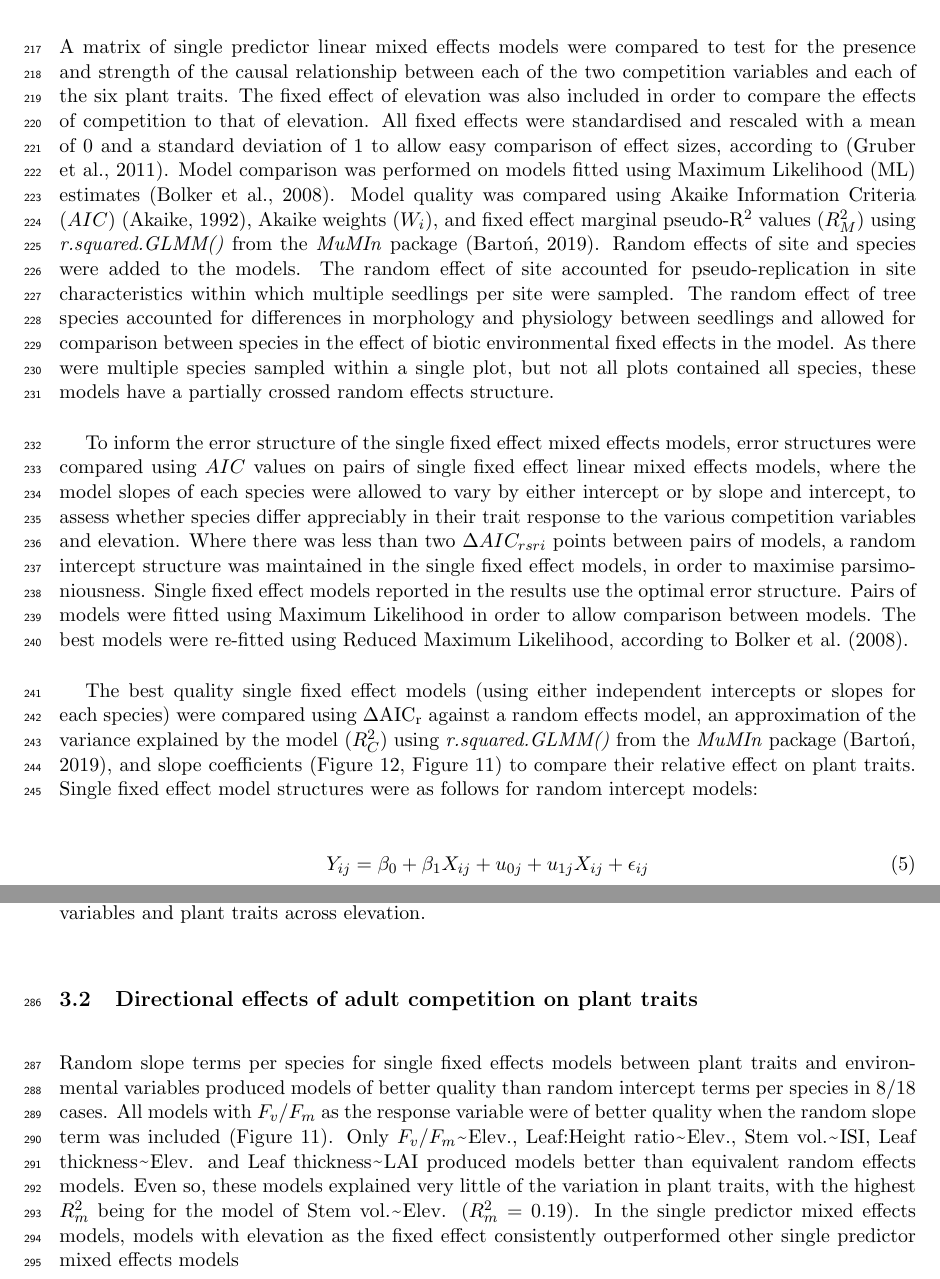
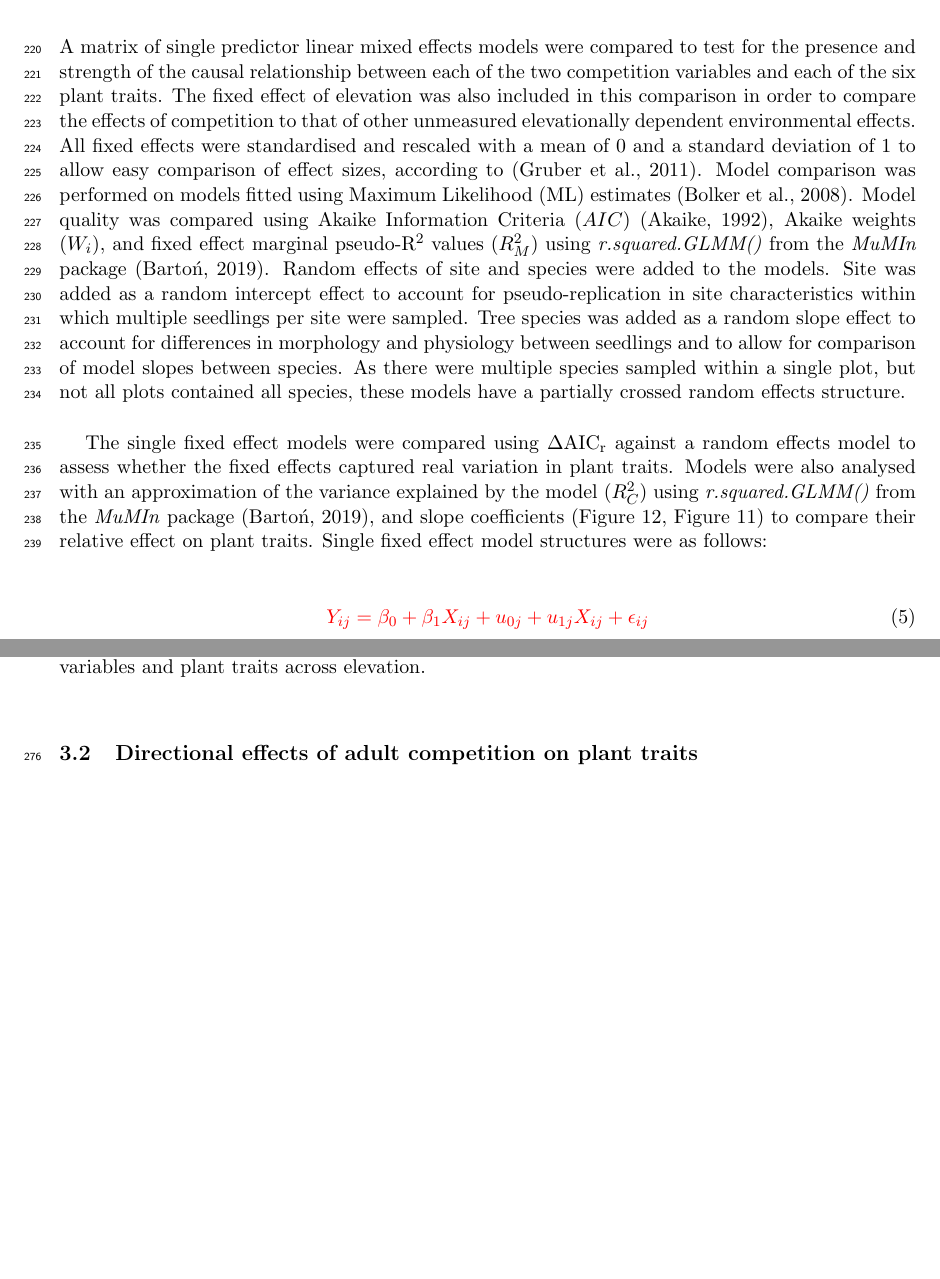
Before and after one commit to johngodlee/elevation_tree_comp, a LaTeX paper (manuscript/elev.tex): two parts of pages 10 and 13 of 28 before the commit and two parts of pages 10 and 13 of 27 after it, joined at a grey line, cut so that both start at the same text, the shorter picture padded with empty space. Compiled offline with pdfLaTeX.

Commit message:
Removed rsri comparison

```diff
--- a/manuscript/elev.tex
+++ b/manuscript/elev.tex
@@ -184,22 +188,13 @@ where $N$ is the number of trees \textgreater10 cm DBH per ha (stand density). S
 
 \subsection{Statistical Analysis}
 
-A matrix of single predictor linear mixed effects models were compared to test for the presence and strength of the causal relationship between each of the two competition variables and each of the six plant traits. The fixed effect of elevation was also included in order to compare the effects of competition to that of elevation. All fixed effects were standardised and rescaled with a mean of 0 and a standard deviation of 1 to allow easy comparison of effect sizes, according to \citep{Grueber2011}. Model comparison was performed on models fitted using Maximum Likelihood (ML) estimates \citep{Bolker2008}. Model quality was compared using Akaike Information Criteria ($AIC$) \citep{Akaike1992}, Akaike weights ($W_i$), and fixed effect marginal pseudo-R\textsuperscript{2} values ($R_M^2$) using \textit{r.squared.GLMM()} from the \textit{MuMIn} package \citep{MuMIn}. Random effects of site and species were added to the models. The random effect of site accounted for pseudo-replication in site characteristics within which multiple seedlings per site were sampled. The random effect of tree species accounted for differences in morphology and physiology between seedlings and allowed for comparison between species in the effect of biotic environmental fixed effects in the model. As there were multiple species sampled within a single plot, but not all plots contained all species, these models have a partially crossed random effects structure.
+A matrix of single predictor linear mixed effects models were compared to test for the presence and strength of the causal relationship between each of the two competition variables and each of the six plant traits. The fixed effect of elevation was also included in this comparison in order to compare the effects of competition to that of other unmeasured elevationally dependent environmental effects. All fixed effects were standardised and rescaled with a mean of 0 and a standard deviation of 1 to allow easy comparison of effect sizes, according to \citep{Grueber2011}. Model comparison was performed on models fitted using Maximum Likelihood (ML) estimates \citep{Bolker2008}. Model quality was compared using Akaike Information Criteria ($AIC$) \citep{Akaike1992}, Akaike weights ($W_i$), and fixed effect marginal pseudo-R\textsuperscript{2} values ($R_M^2$) using \textit{r.squared.GLMM()} from the \textit{MuMIn} package \citep{MuMIn}. Random effects of site and species were added to the models. Site was added as a random intercept effect to account for pseudo-replication in site characteristics within which multiple seedlings per site were sampled. Tree species was added as a random slope effect to account for differences in morphology and physiology between seedlings and to allow for comparison of model slopes between species. As there were multiple species sampled within a single plot, but not all plots contained all species, these models have a partially crossed random effects structure.
 
-To inform the error structure of the single fixed effect mixed effects models, error structures were compared using $AIC$ values on pairs of single fixed effect linear mixed effects models, where the model slopes of each species were allowed to vary by either intercept or by slope and intercept, to assess whether species differ appreciably in their trait response to the various competition variables and elevation. Where there was less than two $\Delta{}AIC_{rsri}$ points between pairs of models, a random intercept structure was maintained in the single fixed effect models, in order to maximise parsimoniousness. Single fixed effect models reported in the results use the optimal error structure. Pairs of models were fitted using Maximum Likelihood in order to allow comparison between models. The best models were re-fitted using Reduced Maximum Likelihood, according to \citet{Bolker2008}.
-
-The best quality single fixed effect models (using either independent intercepts or slopes for each species) were compared using $\Delta$AIC\textsubscript{r} against a random effects model,  an approximation of the variance explained by the model ($R_C^2$) using \textit{r.squared.GLMM()} from the \textit{MuMIn} package \citep{MuMIn}, and slope coefficients (Figure \ref{single_pred_daic}, Figure \ref{single_pred_slope}) to compare their relative effect on plant traits. Single fixed effect model structures were as follows for random intercept models:
-
-\begin{equation}
-\label{eq:intercept_model}
-Y_{ij} = \beta_{0} + \beta_{1}X_{ij} + u_{0j} + u_{1j}X_{ij} + \epsilon_{ij}
-\end{equation}
-
-and for random slope models:
+The single fixed effect models were compared using $\Delta$AIC\textsubscript{r} against a random effects model to assess whether the fixed effects captured real variation in plant traits. Models were also analysed with an approximation of the variance explained by the model ($R_C^2$) using \textit{r.squared.GLMM()} from the \textit{MuMIn} package \citep{MuMIn}, and slope coefficients (Figure \ref{single_pred_daic}, Figure \ref{single_pred_slope}) to compare their relative effect on plant traits. Single fixed effect model structures were as follows:
 
 \begin{equation}
 \label{eq:slope_model}
-\todo{Y_{ij} = }
+\todo{Y_{ij} = \beta_{0} + \beta_{1}X_{ij} + u_{0j} + u_{1j}X_{ij} + \epsilon_{ij}}
 \end{equation}
 
 \todo{where $Y_{ij}$ is the response variable of species $i$ at site $j$, $X_{ij}$ is the fixed effect value of species $i$ in site $j$. The random intercept grouping effect of site was used in all models to account for pseudo-replication in site characteristics for seedlings sampled along the elevation gradient.}
@@ -240,8 +233,6 @@ Species with restricted elevational ranges were more likely to have steeper rela
 \end{figure}
 
 \subsection{Directional effects of adult competition on plant traits}
-
-Random slope terms per species for single fixed effects models between plant traits and environmental variables produced models of better quality than random intercept terms per species in 8/18 cases. All models with $F_v/F_m$ as the response variable were of better quality when the random slope term was included (Figure \ref{single_pred_slope}). Only $F_v/F_m$\textapprox{}Elev., Leaf:Height ratio\textapprox{}Elev., Stem vol.\textapprox{}ISI, Leaf thickness\textapprox{}Elev. and Leaf thickness\textapprox{}LAI produced models better than equivalent random effects models. Even so, these models explained very little of the variation in plant traits, with the highest $R^2_m$ being for the model of Stem vol.\textapprox{}Elev. ($R^2_m$ = 0.19). In the single predictor mixed effects models, models with elevation as the fixed effect consistently outperformed other single predictor mixed effects models
 
 \begin{figure}[H]
 \includegraphics[width=\textwidth]{traits_elev_slopes}
```
Also changed, not shown: manuscript/include/best_mod_multi_output.tex (+1 -1 lines), manuscript/include/comp_radius.tex (+1 -1 lines), manuscript/include/d_fvfm_model_comparison.tex (+1 -1 lines), manuscript/include/leaf_area_cm2_log_model_comparison.tex (+1 -1 lines), manuscript/include/leaf_chl_model_comparison.tex (+1 -1 lines), manuscript/include/leaf_height_ratio_model_comparison.tex (+1 -1 lines), manuscript/include/leaf_thick_mean_mm_model_comparison.tex (+1 -1 lines), manuscript/include/site_char.tex (+1 -1 lines), manuscript/include/species_elevcode_tally.tex (+1 -1 lines), manuscript/include/stem_vol_cm3_model_comparison.tex (+1 -1 lines), manuscript/img/box.pdf, manuscript/img/comp_radius_fit.pdf, manuscript/img/mig.pdf, manuscript/img/multi_pred_slope.pdf, 10 more files, 1 other file.
